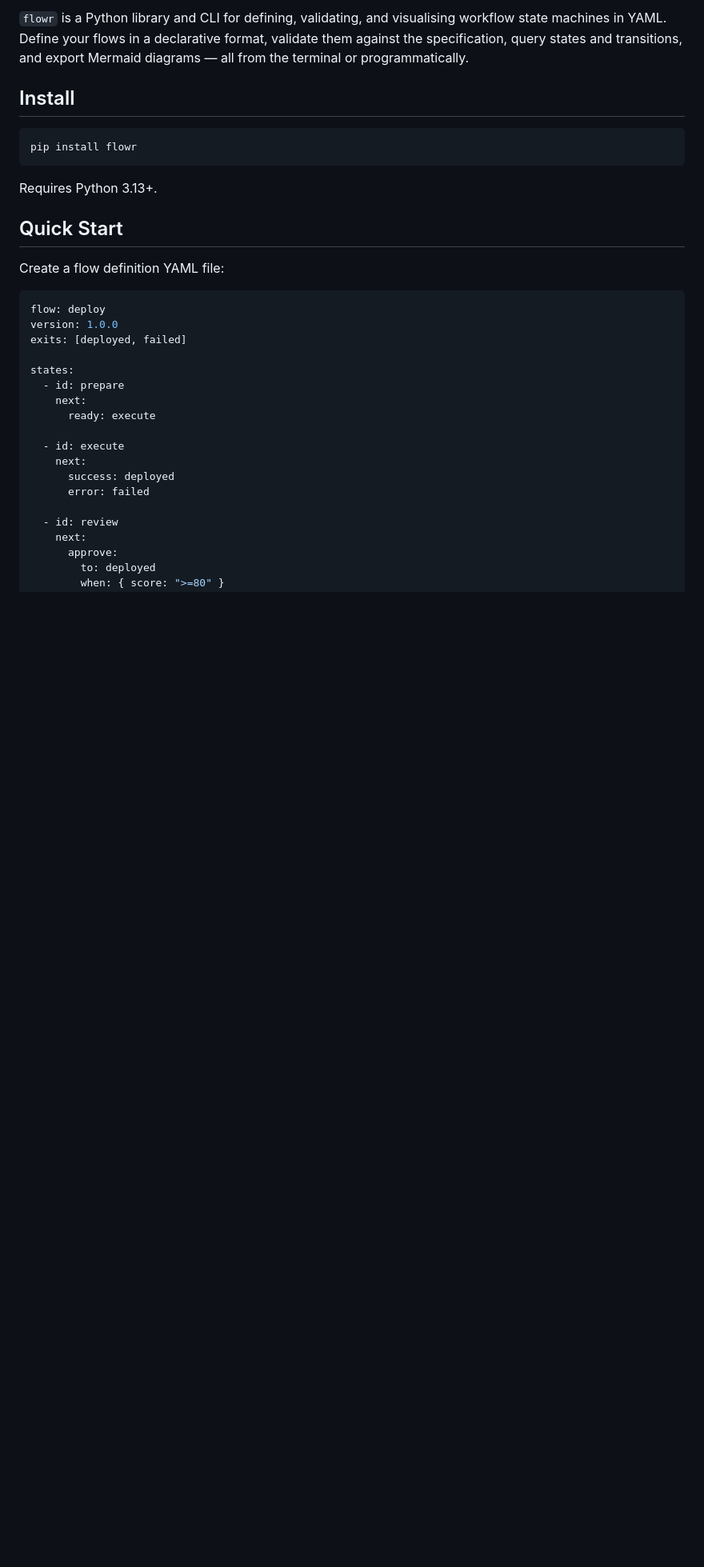
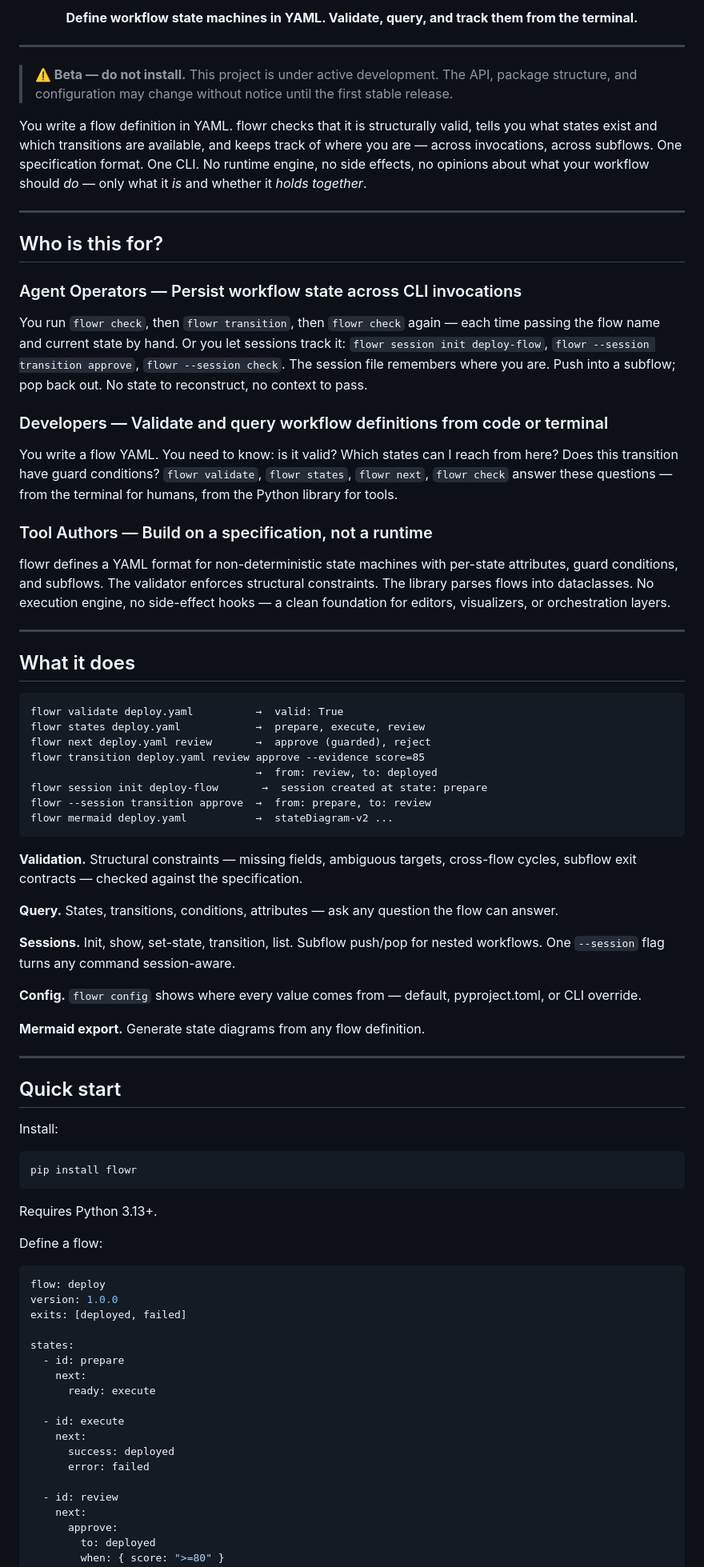
Before and after one commit to nullhack/flowr, a Markdown page: README.md, the part around one of its changes. Shown at 80% size. Drawn GitHub-style; blank space fills up the shorter version.

````diff
--- a/README.md
+++ b/README.md
@@ -8,7 +12,60 @@ Non-deterministic state machine specification to knead workflows.
 
-`flowr` is a Python library and CLI for defining, validating, and visualising workflow state machines in YAML. Define your flows in a declarative format, validate them against the specification, query states and transitions, and export Mermaid diagrams — all from the terminal or programmatically.
+**Define workflow state machines in YAML. Validate, query, and track them from the terminal.**
 
-## Install
+</div>
+
+---
+
+> **⚠️ Beta — do not install.** This project is under active development. The API, package structure, and configuration may change without notice until the first stable release.
+
+You write a flow definition in YAML. flowr checks that it is structurally valid, tells you what states exist and which transitions are available, and keeps track of where you are — across invocations, across subflows. One specification format. One CLI. No runtime engine, no side effects, no opinions about what your workflow should *do* — only what it *is* and whether it *holds together*.
+
+---
+
+## Who is this for?
+
+### Agent Operators — Persist workflow state across CLI invocations
+
+You run `flowr check`, then `flowr transition`, then `flowr check` again — each time passing the flow name and current state by hand. Or you let sessions track it: `flowr session init deploy-flow`, `flowr --session transition approve`, `flowr --session check`. The session file remembers where you are. Push into a subflow; pop back out. No state to reconstruct, no context to pass.
+
+### Developers — Validate and query workflow definitions from code or terminal
+
+You write a flow YAML. You need to know: is it valid? Which states can I reach from here? Does this transition have guard conditions? `flowr validate`, `flowr states`, `flowr next`, `flowr check` answer these questions — from the terminal for humans, from the Python library for tools.
+
+### Tool Authors — Build on a specification, not a runtime
+
+flowr defines a YAML format for non-deterministic state machines with per-state attributes, guard conditions, and subflows. The validator enforces structural constraints. The library parses flows into dataclasses. No execution engine, no side-effect hooks — a clean foundation for editors, visualizers, or orchestration layers.
+
+---
+
+## What it does
+
+```
+flowr validate deploy.yaml          →  valid: True
+flowr states deploy.yaml            →  prepare, execute, review
+flowr next deploy.yaml review       →  approve (guarded), reject
+flowr transition deploy.yaml review approve --evidence score=85
+                                    →  from: review, to: deployed
+flowr session init deploy-flow       →  session created at state: prepare
+flowr --session transition approve  →  from: prepare, to: review
+flowr mermaid deploy.yaml           →  stateDiagram-v2 ...
+```
+
+**Validation.** Structural constraints — missing fields, ambiguous targets, cross-flow cycles, subflow exit contracts — checked against the specification.
+
+**Query.** States, transitions, conditions, attributes — ask any question the flow can answer.
+
+**Sessions.** Init, show, set-state, transition, list. Subflow push/pop for nested workflows. One `--session` flag turns any command session-aware.
+
+**Config.** `flowr config` shows where every value comes from — default, pyproject.toml, or CLI override.
+
+**Mermaid export.** Generate state diagrams from any flow definition.
+
+---
+
+## Quick start
+
+Install:
 
 ```bash
 pip install flowr
@@ -16,9 +73,7 @@ pip install flowr
 
 Requires Python 3.13+.
 
-## Quick Start
-
-Create a flow definition YAML file:
+Define a flow:
 
 ```yaml
 flow: deploy
````
Also changed, not shown: other parts of README.md (+91 -47 lines).
